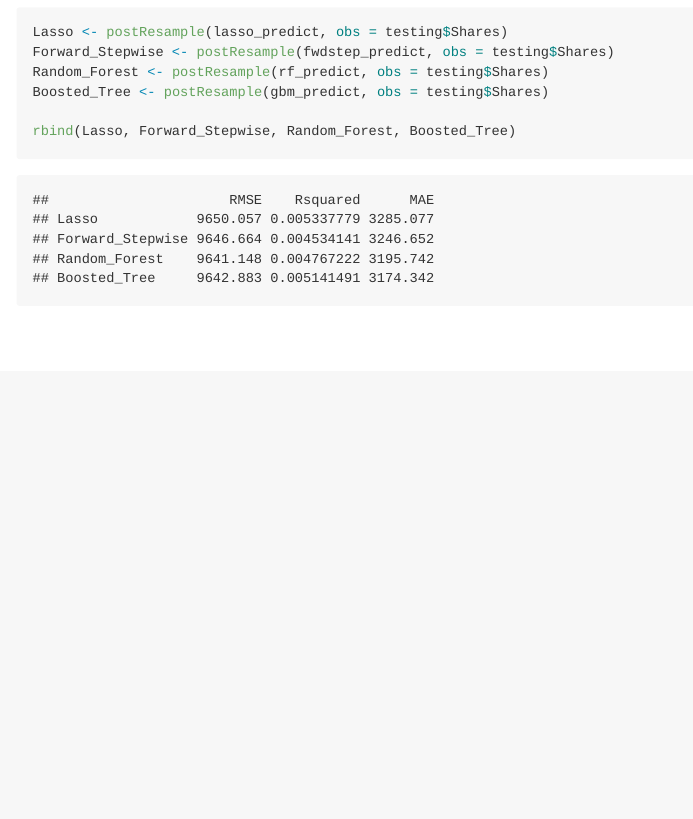
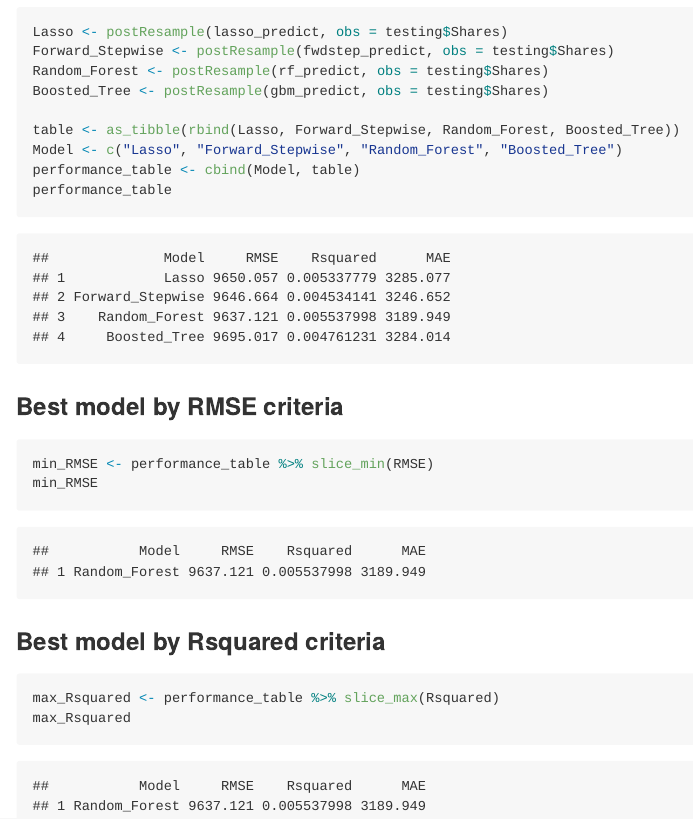
Before and after one commit to rraeyyi/News-popularity-automation, an R Markdown document (Project3.Rmd): the page in a window 1100 px wide, from 10860 px down before the commit and from 10230 px down after it, so that both start at the same text. The pictures show the output file Project3.md that the author committed with the source, drawn offline in the style of GitHub; long lines of code are wrapped.

Commit message:
Added best model selection

````diff
--- a/Project3.Rmd
+++ b/Project3.Rmd
@@ -175,5 +175,18 @@ Forward_Stepwise <- postResample(fwdstep_predict, obs = testing$Shares)
 Random_Forest <- postResample(rf_predict, obs = testing$Shares)
 Boosted_Tree <- postResample(gbm_predict, obs = testing$Shares)
 
-rbind(Lasso, Forward_Stepwise, Random_Forest, Boosted_Tree)
+table <- as_tibble(rbind(Lasso, Forward_Stepwise, Random_Forest, Boosted_Tree))
+Model <- c("Lasso", "Forward_Stepwise", "Random_Forest", "Boosted_Tree")
+performance_table <- cbind(Model, table)
+performance_table
 ```
+
+### Best model by RMSE criteria
+```{r rmse}
+performance_table %>% slice_min(RMSE)
+```
+
+### Best model by Rsquared criteria
+```{r rsquared}
+performance_table %>% slice_max(Rsquared)
+```
````
Also changed, not shown: Project3.md, Project3_files/figure-gfm/ggpairs-1.png.
